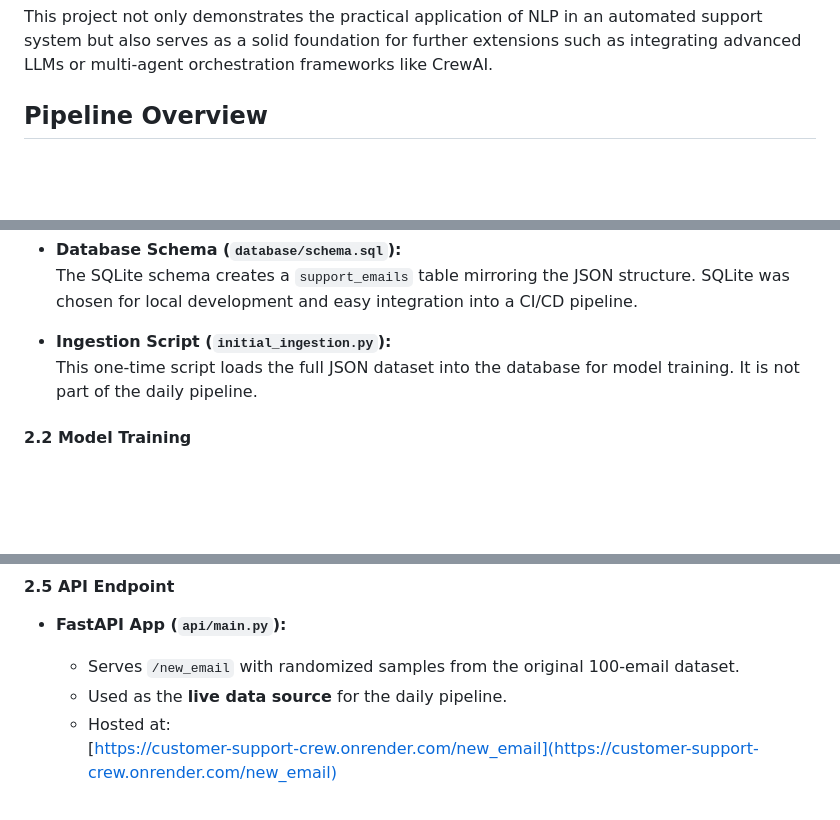
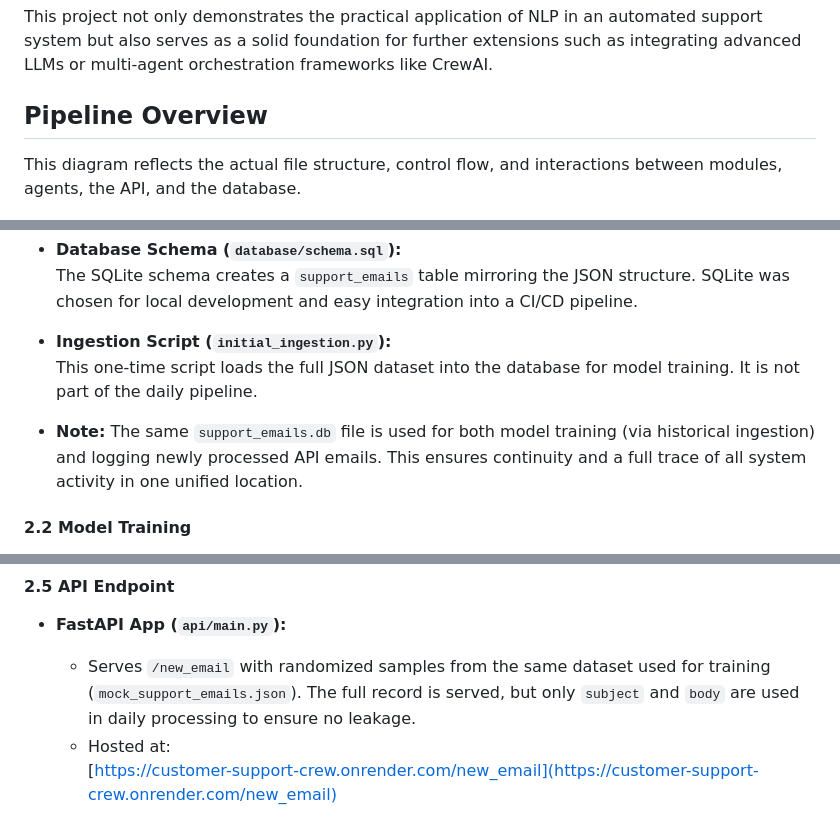
Before and after one commit to niklas2165/customer-support-crew, a Markdown page: README.md, 3 parts joined by grey strips. Rendered like a GitHub page; blank space fills up the shorter version.

```diff
--- a/README.md
+++ b/README.md
@@ -13,6 +13,8 @@ The aim of this project is to automate the customer support process for a solopr
 This project not only demonstrates the practical application of NLP in an automated support system but also serves as a solid foundation for further extensions such as integrating advanced LLMs or multi-agent orchestration frameworks like CrewAI.
 
 ## Pipeline Overview
+
+This diagram reflects the actual file structure, control flow, and interactions between modules, agents, the API, and the database.
 
 ![Pipeline Diagram](docs/pipeline_diagram.jpg)
 
@@ -32,6 +34,8 @@ This project not only demonstrates the practical application of NLP in an automa
 
 - **Ingestion Script (`initial_ingestion.py`):**
   This one-time script loads the full JSON dataset into the database for model training. It is not part of the daily pipeline.
+
+- **Note:** The same `support_emails.db` file is used for both model training (via historical ingestion) and logging newly processed API emails. This ensures continuity and a full trace of all system activity in one unified location.
 
 #### 2.2 Model Training
 
@@ -95,8 +99,7 @@ This stage is executed daily by `daily_pipeline.py`, which sequentially calls ea
 #### 2.5 API Endpoint
 
 - **FastAPI App (`api/main.py`):**
-  - Serves `/new_email` with randomized samples from the original 100-email dataset.
-  - Used as the **live data source** for the daily pipeline.
+  - Serves `/new_email` with randomized samples from the same dataset used for training (`mock_support_emails.json`). The full record is served, but only `subject` and `body` are used in daily processing to ensure no leakage.
   - Hosted at:
     [https://customer-support-crew.onrender.com/new_email](https://customer-support-crew.onrender.com/new_email)
 
```
Also changed, not shown: other parts of README.md (+1 -1 lines).
